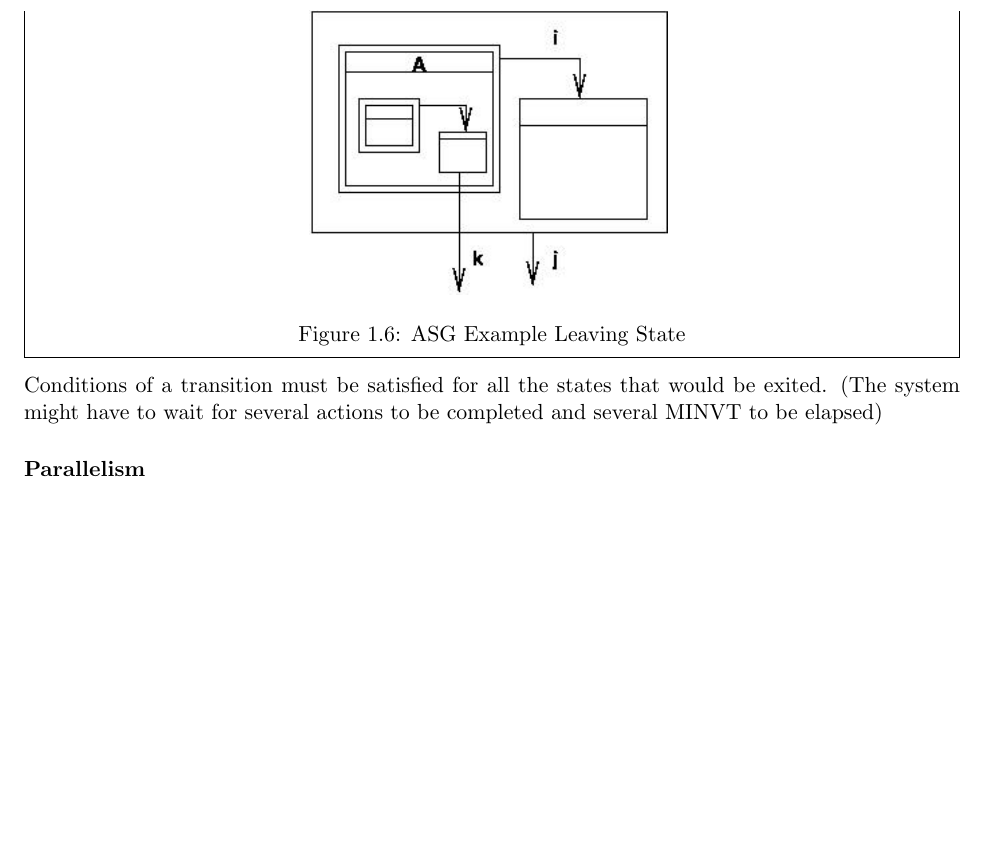
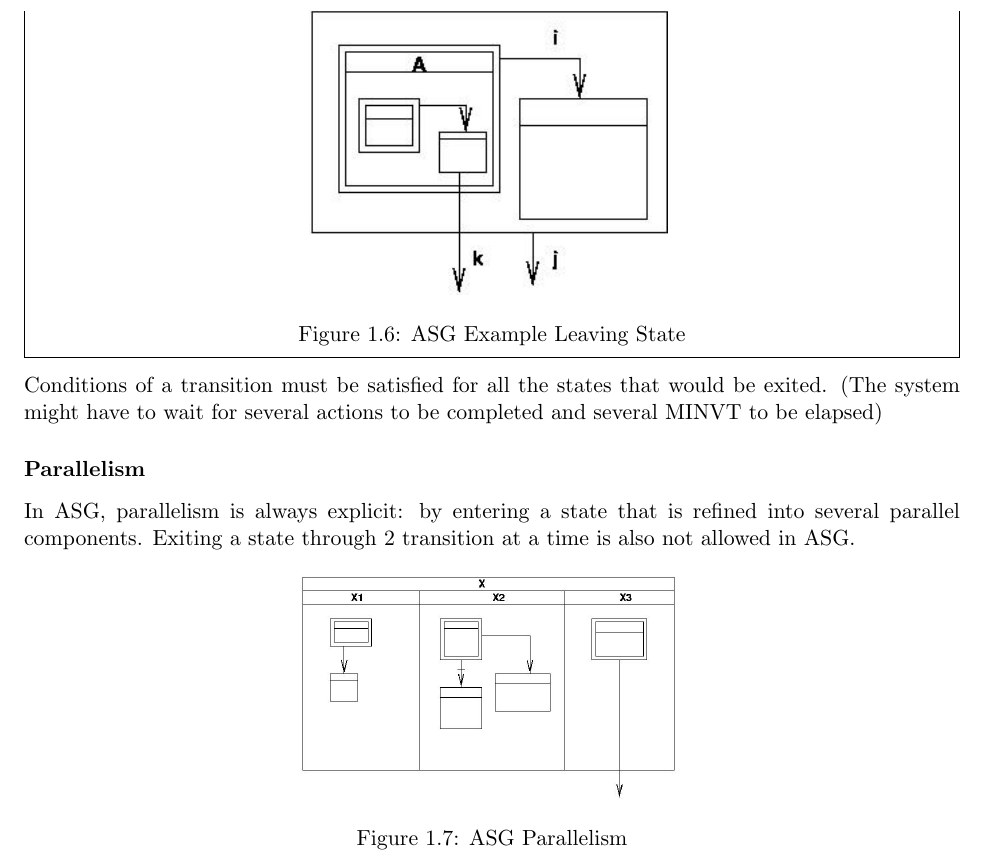
Before and after one commit to KULeuven-CS/SORTES, a LaTeX document (chapters/chapter6.tex): part of page 5 of 5, cut so that both start at the same text, the shorter picture padded with empty space. Compiled offline with pdfLaTeX.

Commit message:
Progress.

```diff
--- a/chapters/chapter6.tex
+++ b/chapters/chapter6.tex
@@ -100,6 +100,13 @@ State A could be exited trough transitions $i$, $j$ and $k$.
 Conditions of a transition must be satisfied for all the states that would be exited. (The system might have to wait for several actions to be completed and several MINVT to be elapsed)
 
 \subsubsection{Parallelism}
+In ASG, parallelism is always explicit: by entering a state that is refined into several parallel components. Exiting a state through 2 transition at a time is also not allowed in ASG.
 
+\begin{figure}[H]
+    \centering
+    \includegraphics[width=0.4\textwidth]{asg7.jpg}
+    \caption{ASG Parallelism}
+    \label{asg6}
+\end{figure}
 
 \end{document}
```
